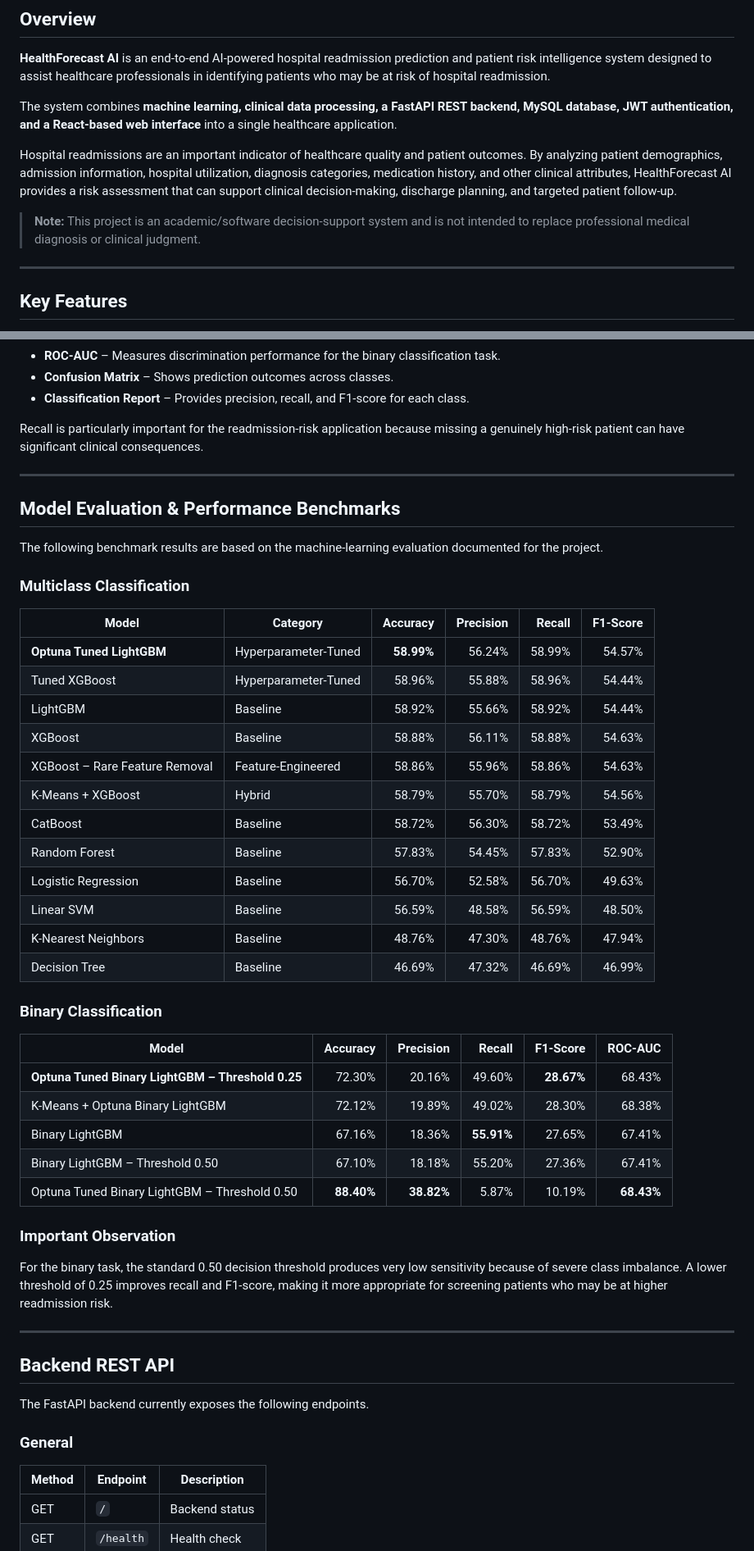
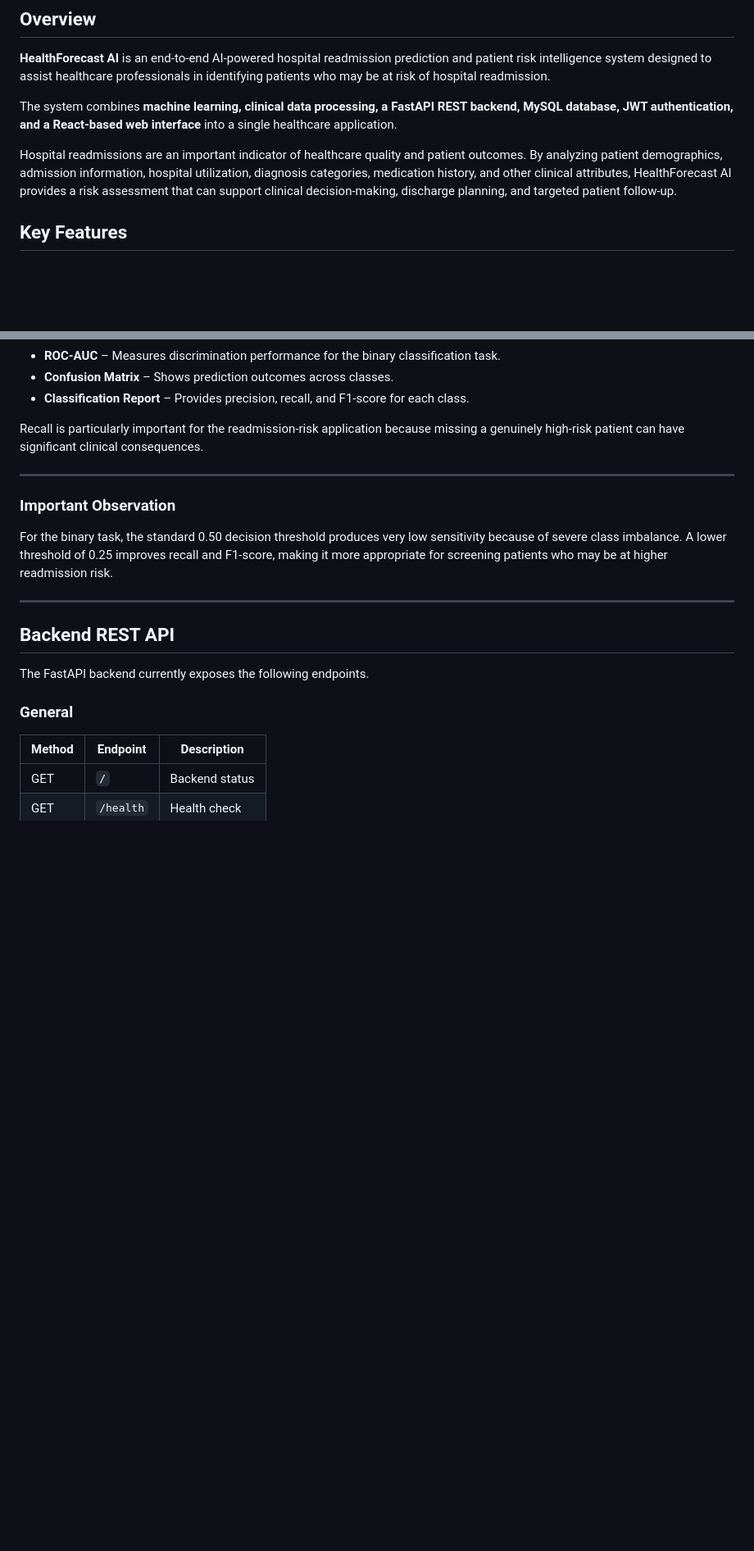
Before and after one commit to springboardmentor148-svg/HealthForecast-AI-Hospital-Readmission-Prediction-Patient-Risk-Intelligence-System, a Markdown page: README.md, 2 parts joined by grey strips. Shown at 82% size. Drawn GitHub-style; blank space fills up the shorter version.

```diff
--- a/README.md
+++ b/README.md
@@ -7,10 +7,6 @@
 The system combines **machine learning, clinical data processing, a FastAPI REST backend, MySQL database, JWT authentication, and a React-based web interface** into a single healthcare application.
 
 Hospital readmissions are an important indicator of healthcare quality and patient outcomes. By analyzing patient demographics, admission information, hospital utilization, diagnosis categories, medication history, and other clinical attributes, HealthForecast AI provides a risk assessment that can support clinical decision-making, discharge planning, and targeted patient follow-up.
-
-> **Note:** This project is an academic/software decision-support system and is not intended to replace professional medical diagnosis or clinical judgment.
-
----
 
 ## Key Features
 
@@ -376,37 +344,6 @@ The machine-learning models are evaluated using:
 Recall is particularly important for the readmission-risk application because missing a genuinely high-risk patient can have significant clinical consequences.
 
 ---
-
-## Model Evaluation & Performance Benchmarks
-
-The following benchmark results are based on the machine-learning evaluation documented for the project.
-
-### Multiclass Classification
-
-| Model | Category | Accuracy | Precision | Recall | F1-Score |
-|---|---|---:|---:|---:|---:|
-| **Optuna Tuned LightGBM** | Hyperparameter-Tuned | **58.99%** | 56.24% | 58.99% | 54.57% |
-| Tuned XGBoost | Hyperparameter-Tuned | 58.96% | 55.88% | 58.96% | 54.44% |
-| LightGBM | Baseline | 58.92% | 55.66% | 58.92% | 54.44% |
-| XGBoost | Baseline | 58.88% | 56.11% | 58.88% | 54.63% |
-| XGBoost – Rare Feature Removal | Feature-Engineered | 58.86% | 55.96% | 58.86% | 54.63% |
-| K-Means + XGBoost | Hybrid | 58.79% | 55.70% | 58.79% | 54.56% |
-| CatBoost | Baseline | 58.72% | 56.30% | 58.72% | 53.49% |
-| Random Forest | Baseline | 57.83% | 54.45% | 57.83% | 52.90% |
-| Logistic Regression | Baseline | 56.70% | 52.58% | 56.70% | 49.63% |
-| Linear SVM | Baseline | 56.59% | 48.58% | 56.59% | 48.50% |
-| K-Nearest Neighbors | Baseline | 48.76% | 47.30% | 48.76% | 47.94% |
-| Decision Tree | Baseline | 46.69% | 47.32% | 46.69% | 46.99% |
-
-### Binary Classification
-
-| Model | Accuracy | Precision | Recall | F1-Score | ROC-AUC |
-|---|---:|---:|---:|---:|---:|
-| **Optuna Tuned Binary LightGBM – Threshold 0.25** | 72.30% | 20.16% | 49.60% | **28.67%** | 68.43% |
-| K-Means + Optuna Binary LightGBM | 72.12% | 19.89% | 49.02% | 28.30% | 68.38% |
-| Binary LightGBM | 67.16% | 18.36% | **55.91%** | 27.65% | 67.41% |
-| Binary LightGBM – Threshold 0.50 | 67.10% | 18.18% | 55.20% | 27.36% | 67.41% |
-| Optuna Tuned Binary LightGBM – Threshold 0.50 | **88.40%** | **38.82%** | 5.87% | 10.19% | **68.43%** |
 
 ### Important Observation
 
```
Also changed, not shown: other parts of README.md (+1 -68 lines).
